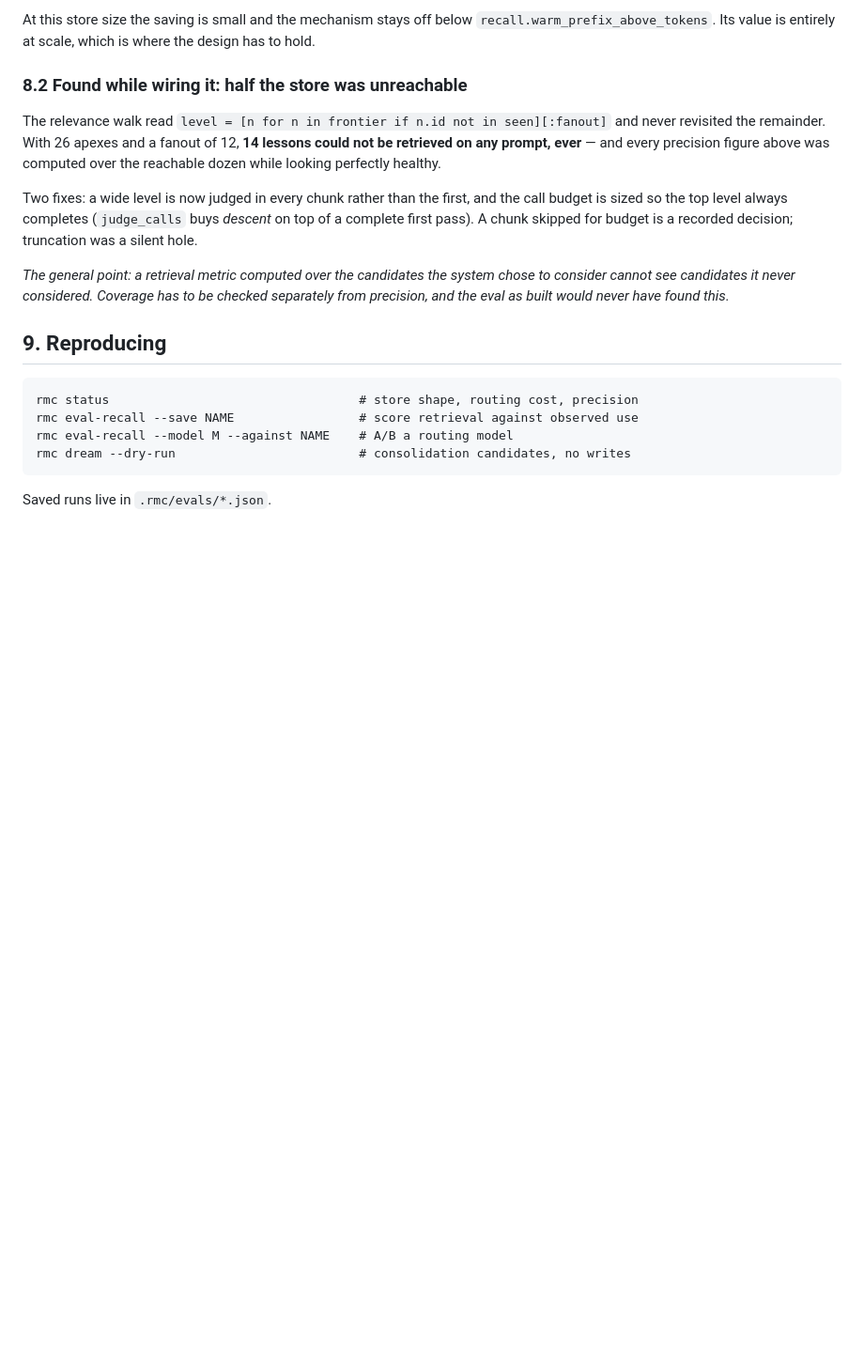
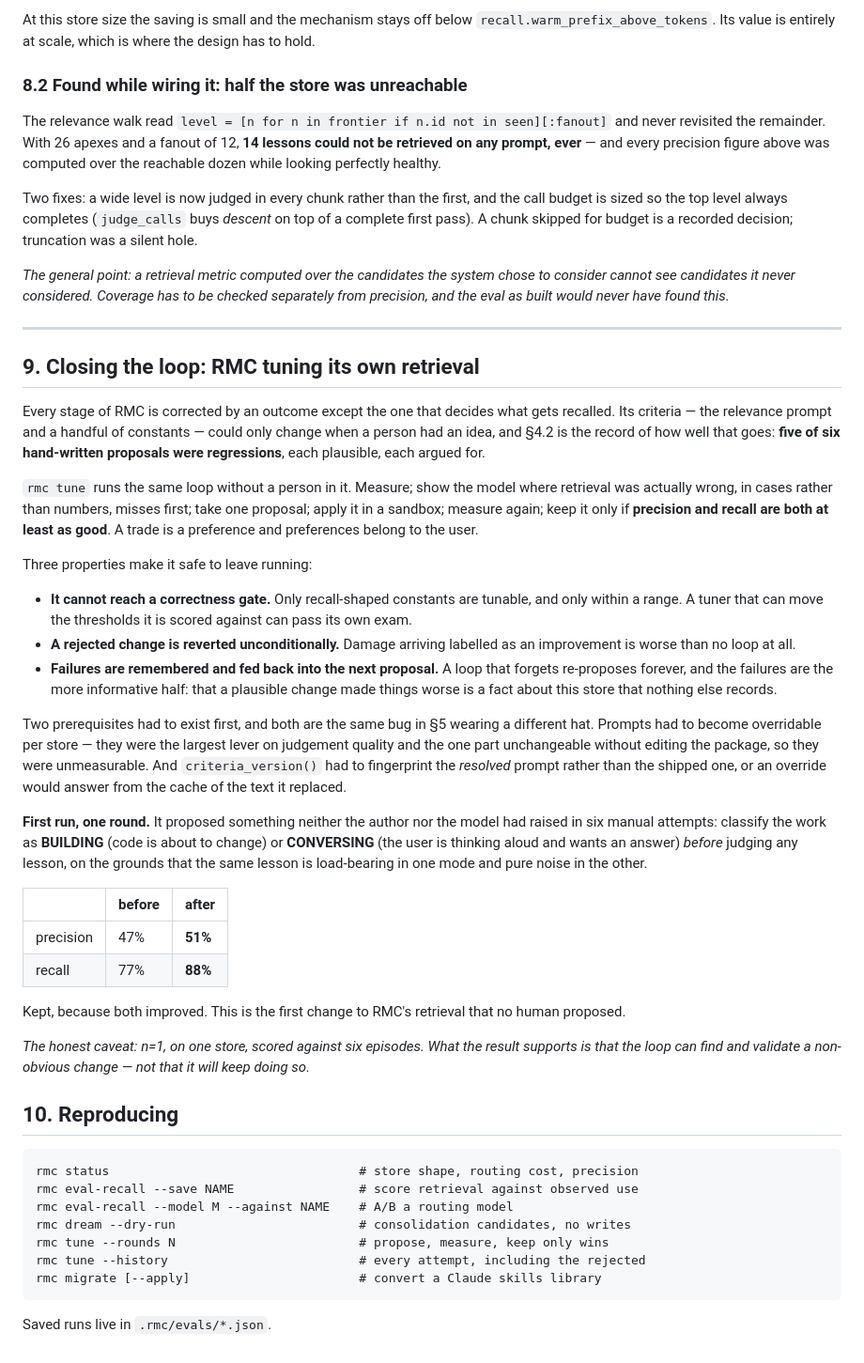
Before and after one commit to yiheinchai/recursive-memory-compaction, a Markdown page: EXPERIMENTS.md, the part around the change. Shown at 94% size. GitHub-like rendering; blank space fills up the shorter version.

Commit message:
Record the self-tuning result in the experiment log

````diff
--- a/EXPERIMENTS.md
+++ b/EXPERIMENTS.md
@@ -374,13 +374,69 @@ chose to consider cannot see candidates it never considered. Coverage has to be
 checked separately from precision, and the eval as built would never have found
 this.*
 
-## 9. Reproducing
+---
+
+## 9. Closing the loop: RMC tuning its own retrieval
+
+Every stage of RMC is corrected by an outcome except the one that decides what
+gets recalled. Its criteria — the relevance prompt and a handful of constants —
+could only change when a person had an idea, and §4.2 is the record of how well
+that goes: **five of six hand-written proposals were regressions**, each
+plausible, each argued for.
+
+`rmc tune` runs the same loop without a person in it. Measure; show the model
+where retrieval was actually wrong, in cases rather than numbers, misses first;
+take one proposal; apply it in a sandbox; measure again; keep it only if
+**precision and recall are both at least as good**. A trade is a preference and
+preferences belong to the user.
+
+Three properties make it safe to leave running:
+
+- **It cannot reach a correctness gate.** Only recall-shaped constants are
+  tunable, and only within a range. A tuner that can move the thresholds it is
+  scored against can pass its own exam.
+- **A rejected change is reverted unconditionally.** Damage arriving labelled as
+  an improvement is worse than no loop at all.
+- **Failures are remembered and fed back into the next proposal.** A loop that
+  forgets re-proposes forever, and the failures are the more informative half:
+  that a plausible change made things worse is a fact about this store that
+  nothing else records.
+
+Two prerequisites had to exist first, and both are the same bug in §5 wearing a
+different hat. Prompts had to become overridable per store — they were the
+largest lever on judgement quality and the one part unchangeable without editing
+the package, so they were unmeasurable. And `criteria_version()` had to
+fingerprint the *resolved* prompt rather than the shipped one, or an override
+would answer from the cache of the text it replaced.
+
+**First run, one round.** It proposed something neither the author nor the model
+had raised in six manual attempts: classify the work as **BUILDING** (code is
+about to change) or **CONVERSING** (the user is thinking aloud and wants an
+answer) *before* judging any lesson, on the grounds that the same lesson is
+load-bearing in one mode and pure noise in the other.
+
+| | before | after |
+|---|---|---|
+| precision | 47% | **51%** |
+| recall | 77% | **88%** |
+
+Kept, because both improved. This is the first change to RMC's retrieval that
+no human proposed.
+
+*The honest caveat: n=1, on one store, scored against six episodes. What the
+result supports is that the loop can find and validate a non-obvious change —
+not that it will keep doing so.*
+
+## 10. Reproducing
 
 ```
 rmc status                                  # store shape, routing cost, precision
 rmc eval-recall --save NAME                 # score retrieval against observed use
 rmc eval-recall --model M --against NAME    # A/B a routing model
 rmc dream --dry-run                         # consolidation candidates, no writes
+rmc tune --rounds N                         # propose, measure, keep only wins
+rmc tune --history                          # every attempt, including the rejected
+rmc migrate [--apply]                       # convert a Claude skills library
 ```
 
 Saved runs live in `.rmc/evals/*.json`.
````
